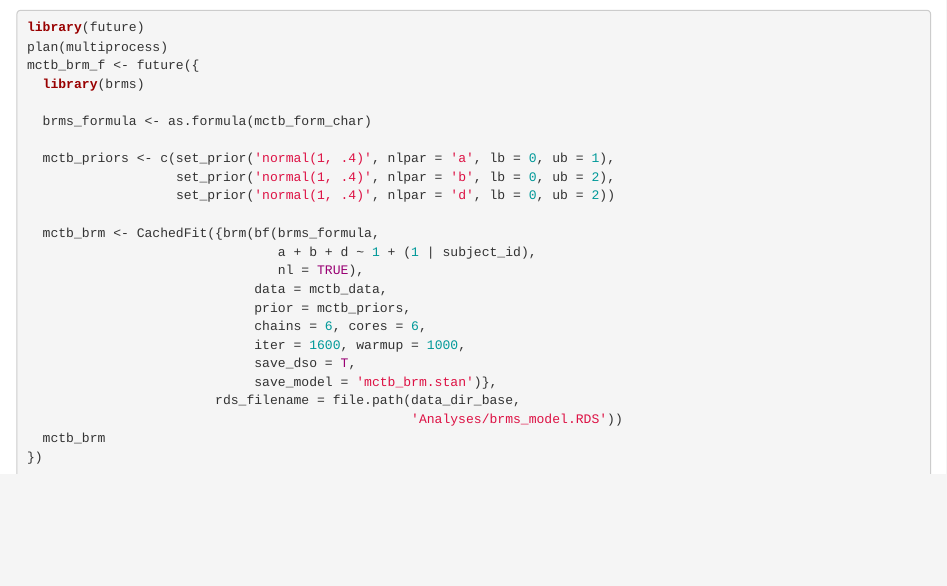
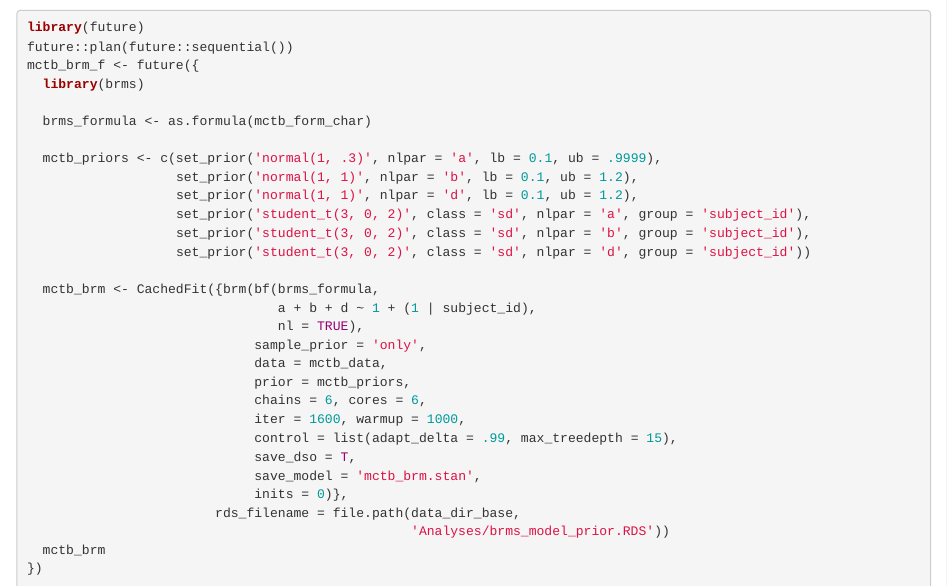
Before and after one commit to jflournoy/poverty_project, an R Markdown document (JRPpaper/Analyses/ctb_decomposition.Rmd): the page in a window 1100 px wide, from 8170 px down. Rendered offline with R 4.5, knitr and Pandoc, with nearby package versions.

Commit message:
playing with brms

````diff
--- a/JRPpaper/Analyses/ctb_decomposition.Rmd
+++ b/JRPpaper/Analyses/ctb_decomposition.Rmd
@@ -424,27 +424,33 @@ for(i in unique((1:23 -1) %/% 6)){
 
 ```{r eval = FALSE}
 library(future)
-plan(multiprocess)
+future::plan(future::sequential())
 mctb_brm_f <- future({
   library(brms)
 
   brms_formula <- as.formula(mctb_form_char)
 
-  mctb_priors <- c(set_prior('normal(1, .4)', nlpar = 'a', lb = 0, ub = 1),
-                   set_prior('normal(1, .4)', nlpar = 'b', lb = 0, ub = 2),
-                   set_prior('normal(1, .4)', nlpar = 'd', lb = 0, ub = 2))
+  mctb_priors <- c(set_prior('normal(1, .3)', nlpar = 'a', lb = 0.1, ub = .9999),
+                   set_prior('normal(1, 1)', nlpar = 'b', lb = 0.1, ub = 1.2),
+                   set_prior('normal(1, 1)', nlpar = 'd', lb = 0.1, ub = 1.2),
+                   set_prior('student_t(3, 0, 2)', class = 'sd', nlpar = 'a', group = 'subject_id'),
+                   set_prior('student_t(3, 0, 2)', class = 'sd', nlpar = 'b', group = 'subject_id'),
+                   set_prior('student_t(3, 0, 2)', class = 'sd', nlpar = 'd', group = 'subject_id'))
 
   mctb_brm <- CachedFit({brm(bf(brms_formula,
                                 a + b + d ~ 1 + (1 | subject_id),
                                 nl = TRUE),
+                             sample_prior = 'only',
                              data = mctb_data,
                              prior = mctb_priors,
                              chains = 6, cores = 6,
                              iter = 1600, warmup = 1000,
+                             control = list(adapt_delta = .99, max_treedepth = 15),
                              save_dso = T,
-                             save_model = 'mctb_brm.stan')},
+                             save_model = 'mctb_brm.stan',
+                             inits = 0)},
                         rds_filename = file.path(data_dir_base,
-                                                 'Analyses/brms_model.RDS'))
+                                                 'Analyses/brms_model_prior.RDS'))
   mctb_brm
 })
 
````
